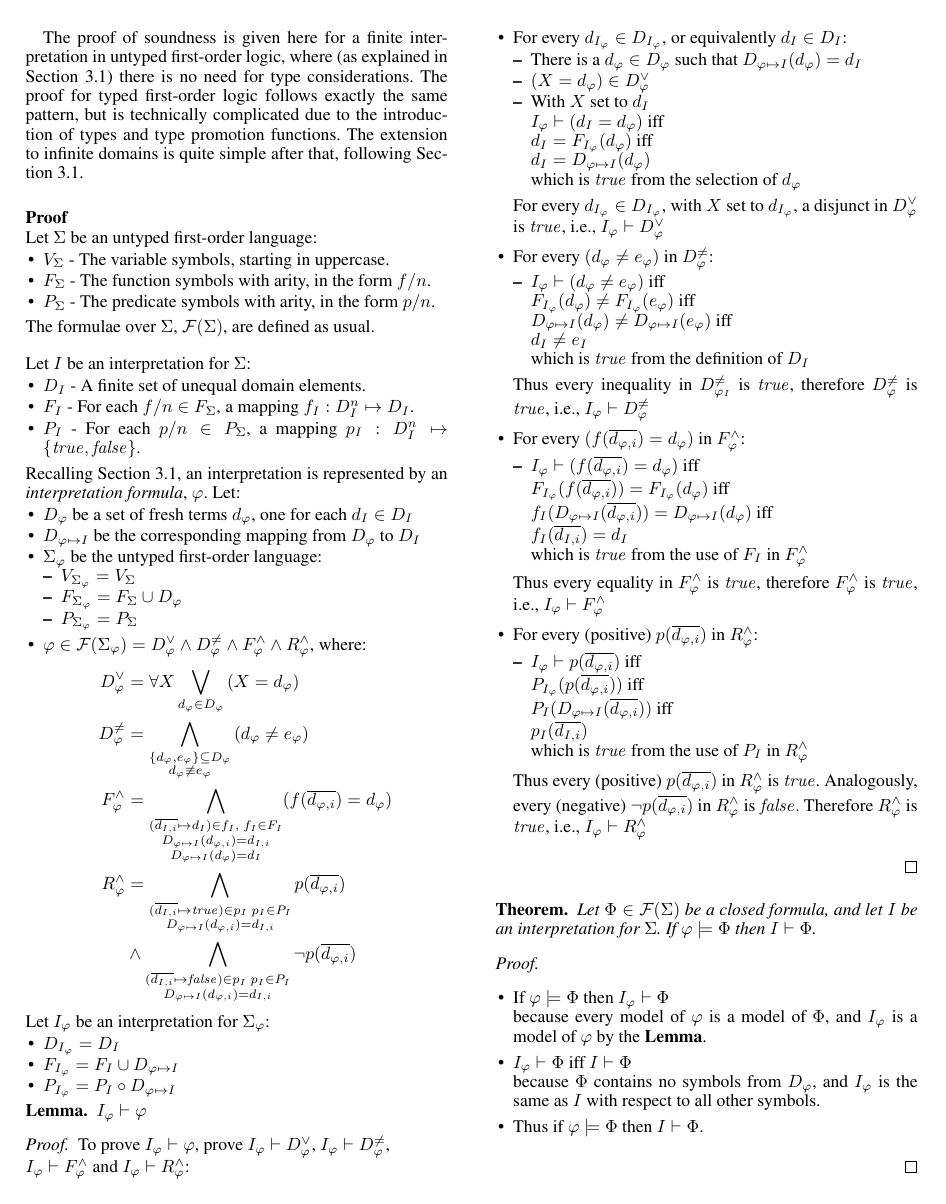
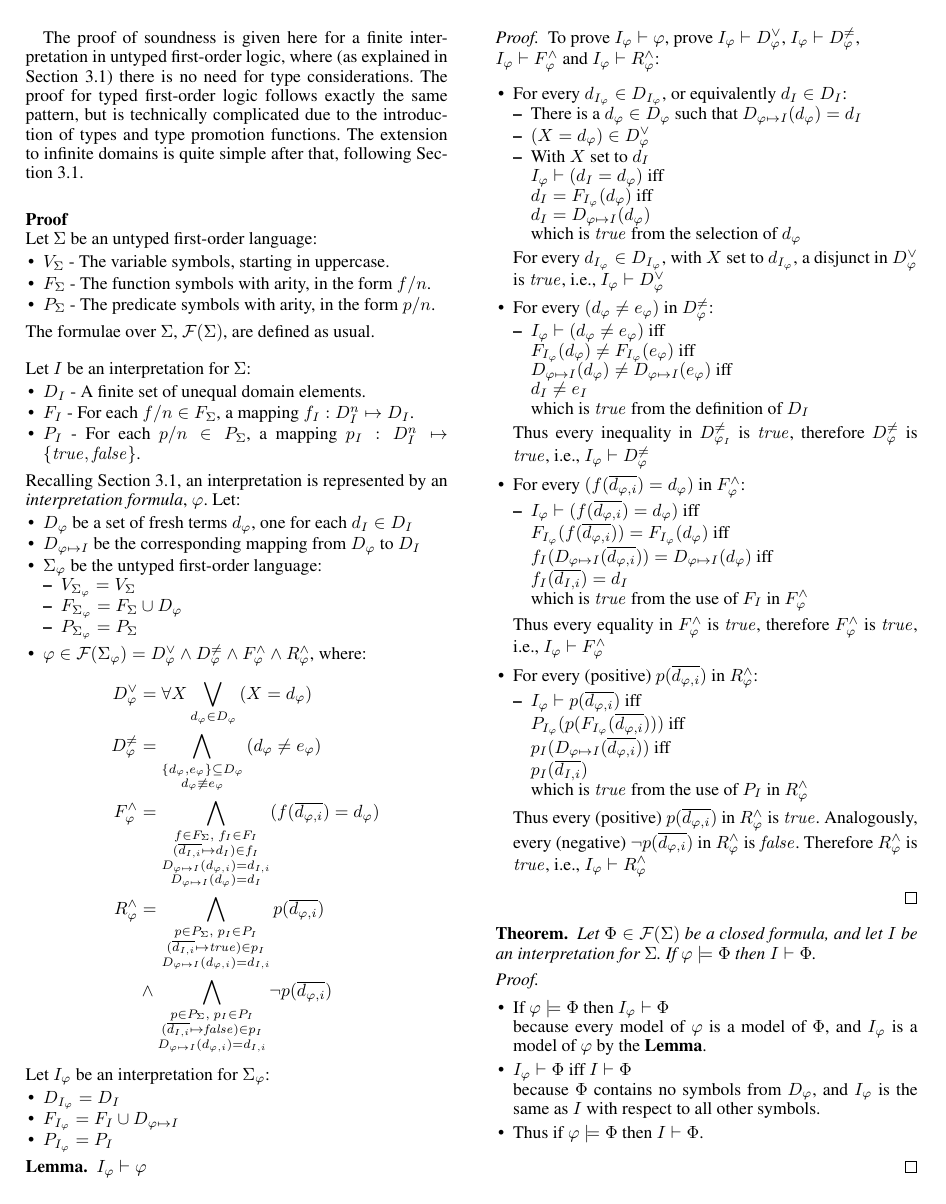
Before and after one commit to GeoffsPapers/ModelVerificationFLAIRS, a LaTeX paper (ModelVerification.tex): page 5 of 8. Compiled offline with pdfLaTeX.

Commit message:
FIxed my dufusness

```diff
--- a/ModelVerification.tex
+++ b/ModelVerification.tex
@@ -722,14 +722,17 @@ D^\vee_{\varphi}   &= \forall X \bigvee_{d_{\varphi} \in D_{\varphi}} \left(X =
 %                                             d_{\varphi} \neq\; e_{\varphi}}} \left(d_{\varphi} \neq e_{\varphi} \right) \\
 D^{\neq}_{\varphi} &= \bigwedge_{\substack{\{d_{\varphi},e_{\varphi}\} \subseteq D_{\varphi} \\
                                            d_{\varphi} \not\equiv e_{\varphi}}} \left(d_{\varphi} \neq e_{\varphi} \right) \\
-F^\wedge_{\varphi} &= \bigwedge_{\substack{(\overline{d_{I,i}} \mapsto d_I) \in f_I,\;f_I \in F_I \\
+F^\wedge_{\varphi} &= \bigwedge_{\substack{f \in F_\Sigma,\;f_I \in F_I \\
+                                           (\overline{d_{I,i}} \mapsto d_I) \in f_I \\
                                            D_{\varphi \mapsto I}(d_{\varphi,i}) = d_{I,i} \\
                                            D_{\varphi \mapsto I}(d_{\varphi}) = d_I}}
                                  ( f(\overline{d_{\varphi,i}}) = d_{\varphi} ) \\
-R^\wedge_{\varphi} &= \bigwedge_{\substack{(\overline{d_{I,i}} \mapsto \true) \in p_I\;p_I \in P_I \\
+R^\wedge_{\varphi} &= \bigwedge_{\substack{p \in P_\Sigma,\;p_I \in P_I \\
+                                           (\overline{d_{I,i}} \mapsto \true) \in p_I \\
                                            D_{\varphi \mapsto I}(d_{\varphi,i}) = d_{I,i}}}
                                  p(\overline{d_{\varphi,i}}) \\
-              &\wedge \bigwedge_{\substack{(\overline{d_{I,i}} \mapsto \false) \in p_I\;p_I \in P_I \\
+              &\wedge \bigwedge_{\substack{p \in P_\Sigma,\;p_I \in P_I \\
+                                           (\overline{d_{I,i}} \mapsto \false) \in p_I \\
                                            D_{\varphi \mapsto I}(d_{\varphi,i}) = d_{I,i}}}
                                  \neg p(\overline{d_{\varphi,i}})
 \end{split}
@@ -743,7 +746,7 @@ Let $I_{\varphi}$ be an interpretation for $\Sigma_{\varphi}$:
 \begin{packed_itemize}
 \item $D_{I_{\varphi}} = D_I$
 \item $F_{I_{\varphi}} = F_I \cup D_{\varphi \mapsto I}$
-\item $P_{I_{\varphi}} = P_I \circ D_{\varphi \mapsto I}$
+\item $P_{I_{\varphi}} = P_I$
 \end{packed_itemize}
 
 \begin{lemma}
@@ -796,8 +799,8 @@ $I_{\varphi} \vdash R^\wedge_{\varphi}$:
 \item For every (positive) $p(\overline{d_{\varphi,i}})$ in $R^\wedge_{\varphi}$:
       \begin{packed_itemize}
       \item $I_{\varphi} \vdash p(\overline{d_{\varphi,i}})$ iff \\
-            $P_{I_{\varphi}}(p(\overline{d_{\varphi,i}}))$ iff \\
-            $P_{I}(D_{\varphi \mapsto I}(\overline{d_{\varphi,i}}))$ iff \\
+            $P_{I_{\varphi}}(p(F_{I_{\varphi}}(\overline{d_{\varphi,i}})))$ iff \\
+            $p_I(D_{\varphi \mapsto I}(\overline{d_{\varphi,i}}))$ iff \\
             $p_I(\overline{d_{I,i}})$ \\
             which is $\true$ from the use of $P_I$ in $R^\wedge_{\varphi}$
       \end{packed_itemize}
```
